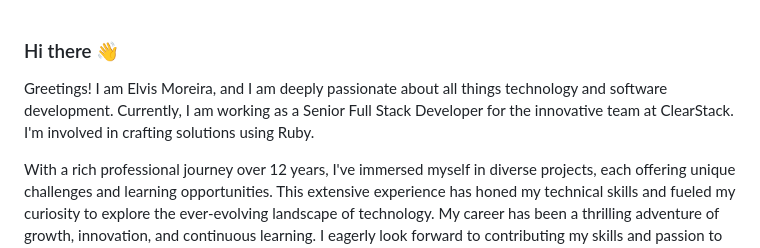
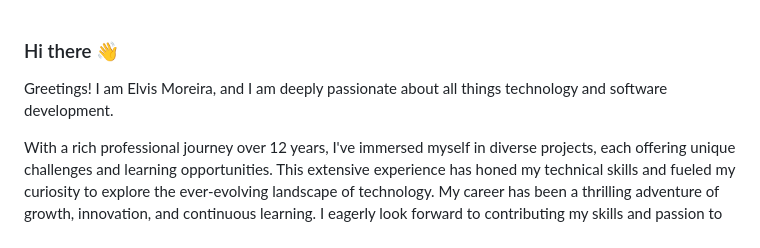
Before and after one commit to elvisnm/elvisnm, a Markdown page: README.md, the part around the change. Rendered like a GitHub page.

```diff
--- a/README.md
+++ b/README.md
@@ -1,6 +1,6 @@
 ### Hi there 👋
 
-Greetings! I am Elvis Moreira, and I am deeply passionate about all things technology and software development. Currently, I am working as a Senior Full Stack Developer for the innovative team at ClearStack. I'm involved in crafting solutions using Ruby.
+Greetings! I am Elvis Moreira, and I am deeply passionate about all things technology and software development.
 
 With a rich professional journey over 12 years, I've immersed myself in diverse projects, each offering unique challenges and learning opportunities. This extensive experience has honed my technical skills and fueled my curiosity to explore the ever-evolving landscape of technology. My career has been a thrilling adventure of growth, innovation, and continuous learning. I eagerly look forward to contributing my skills and passion to future endeavors in the tech world.
 
```
